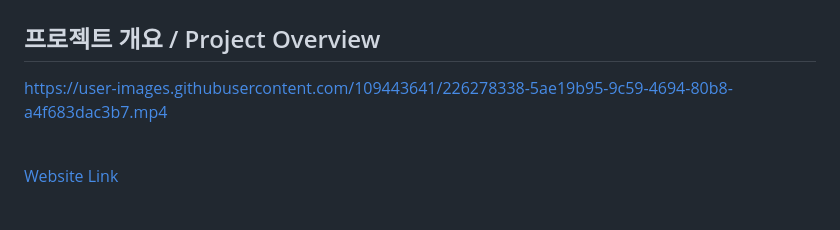
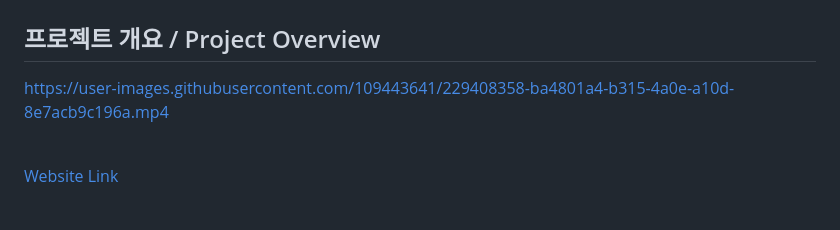
Before and after one commit to shinnjiwoong/UNDERFOOT, a Markdown page: README.md, the part around the change printed below. GitHub-like rendering.

```diff
--- a/README.md
+++ b/README.md
@@ -1,7 +1,9 @@
 # UNDERFOOT
 ## 프로젝트 개요 / Project Overview
 
-https://user-images.githubusercontent.com/109443641/226278338-5ae19b95-9c59-4694-80b8-a4f683dac3b7.mp4
+
+https://user-images.githubusercontent.com/109443641/229408358-ba4801a4-b315-4a0e-a10d-8e7acb9c196a.mp4
+
 
 <br>
 <a href="https://www.underfoot.place/">Website Link</a> <br><br>
```
Also changed, not shown: other parts of README.md (+0 -8 lines).
